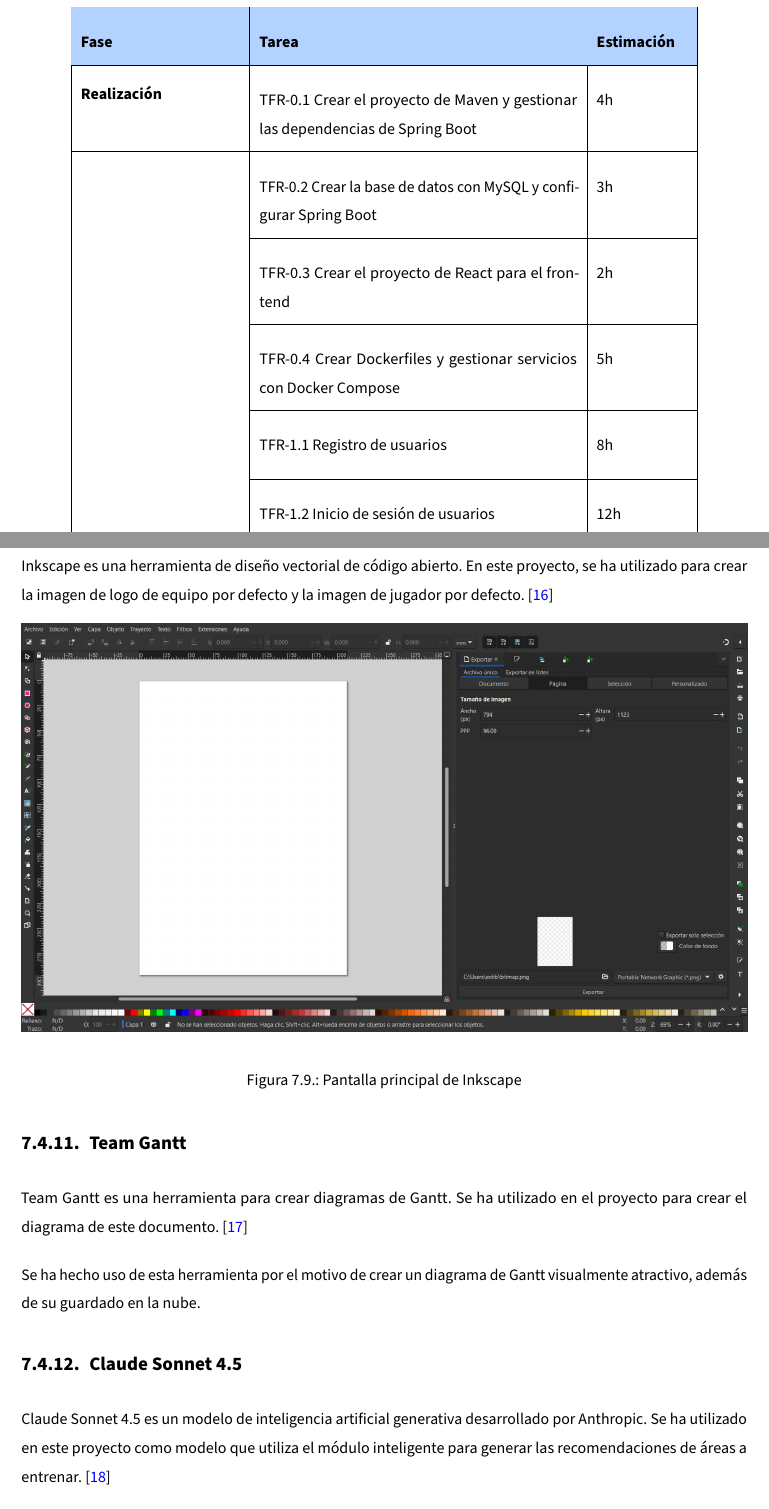
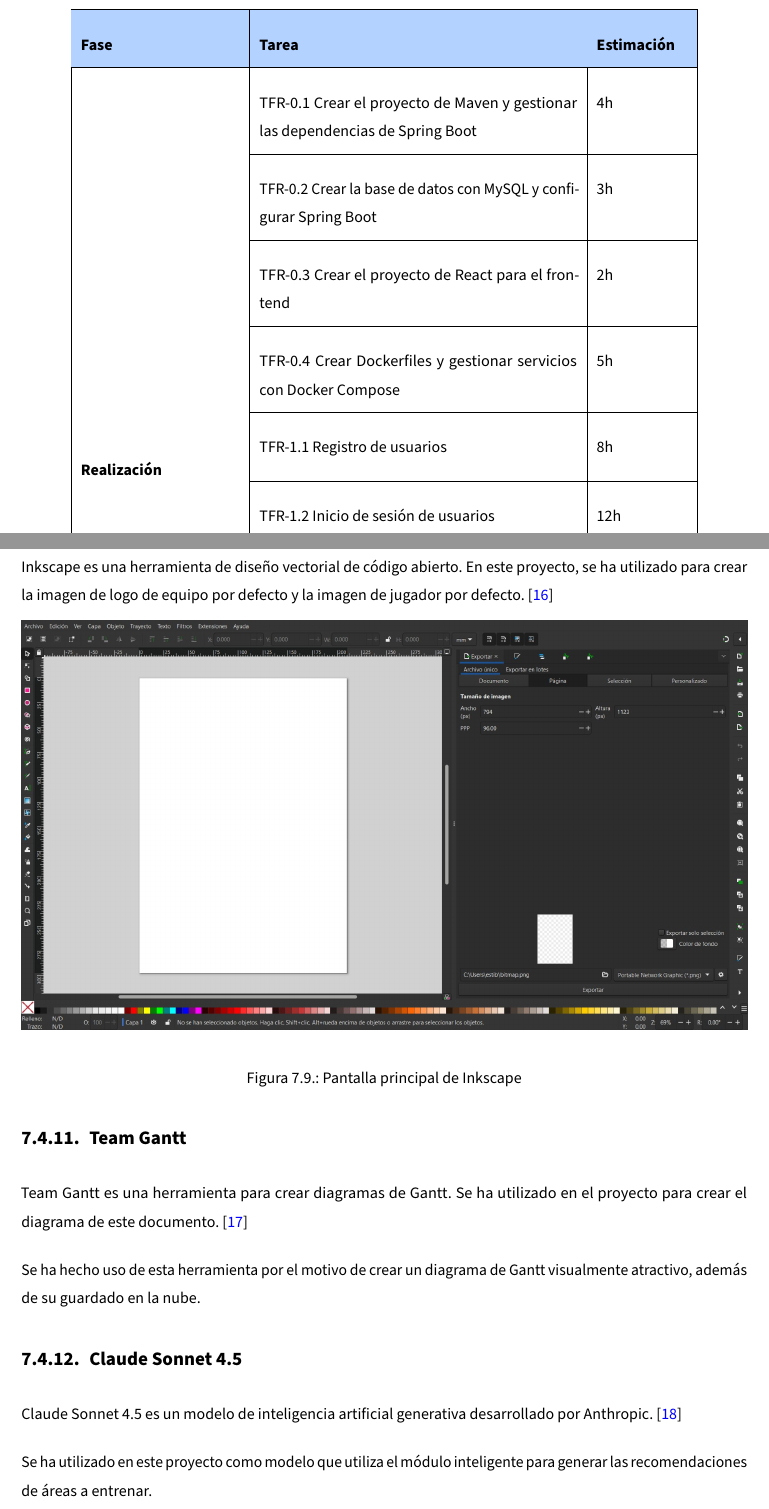
Before and after one commit to Veiga60/ProyectoFinDeGrado, a LaTeX document (memoria/main.tex, which reads memoria/dummy.tex, memoria/memoriaPFC.cls): two parts of pages 21 and 44 of 80, joined at a grey line, cut so that both start at the same text. Compiled offline with pdfLaTeX.

Commit message:
mas memoria

```diff
--- a/memoria/dummy.tex
+++ b/memoria/dummy.tex
@@ -305,9 +305,9 @@
                 & TFP-3. Planificación del desarrollo del proyecto                               & 2h                  \\
   \hline
 
-  \multirow{1}{*}{Realización}
+  \multirow{14}{*}{Realización}
                 & TFR-0.1 Crear el proyecto de Maven y gestionar las dependencias de Spring Boot & 4h                  \\
-  \hline
+  \cline{2-3}
                 & TFR-0.2 Crear la base de datos con MySQL y configurar Spring Boot              & 3h                  \\
   \cline{2-3}
                 & TFR-0.3 Crear el proyecto de React para el frontend                            & 2h                  \\
@@ -893,7 +893,9 @@
 
 \subsection{Claude Sonnet 4.5}
 
-Claude Sonnet 4.5 es un modelo de inteligencia artificial generativa desarrollado por Anthropic. Se ha utilizado en este proyecto como modelo que utiliza el módulo inteligente para generar las recomendaciones de áreas a entrenar. \cite{claude}
+Claude Sonnet 4.5 es un modelo de inteligencia artificial generativa desarrollado por Anthropic. \cite{claude}
+
+Se ha utilizado en este proyecto como modelo que utiliza el módulo inteligente para generar las recomendaciones de áreas a entrenar.
 
 El motivo por el que se ha seleccionado este modelo de IA se especifica más adelante en este documento, concretamente en el apartado 7.5 ``Consideraciones sobre la implementación''.
 
--- a/memoria/memoriaPFC.cls
+++ b/memoria/memoriaPFC.cls
@@ -110,7 +110,7 @@
 %% ------------------------------
 \RequirePackage[a4paper,
   top=1.0cm,
-  headheight=0.1cm,
+  headheight=0.2cm,
   headsep=2.4cm,
   bottom=1.2cm,
   footskip=1.3cm,
```
Also changed, not shown: memoria/dummy.tex (4 more changed lines), 7 other files.
